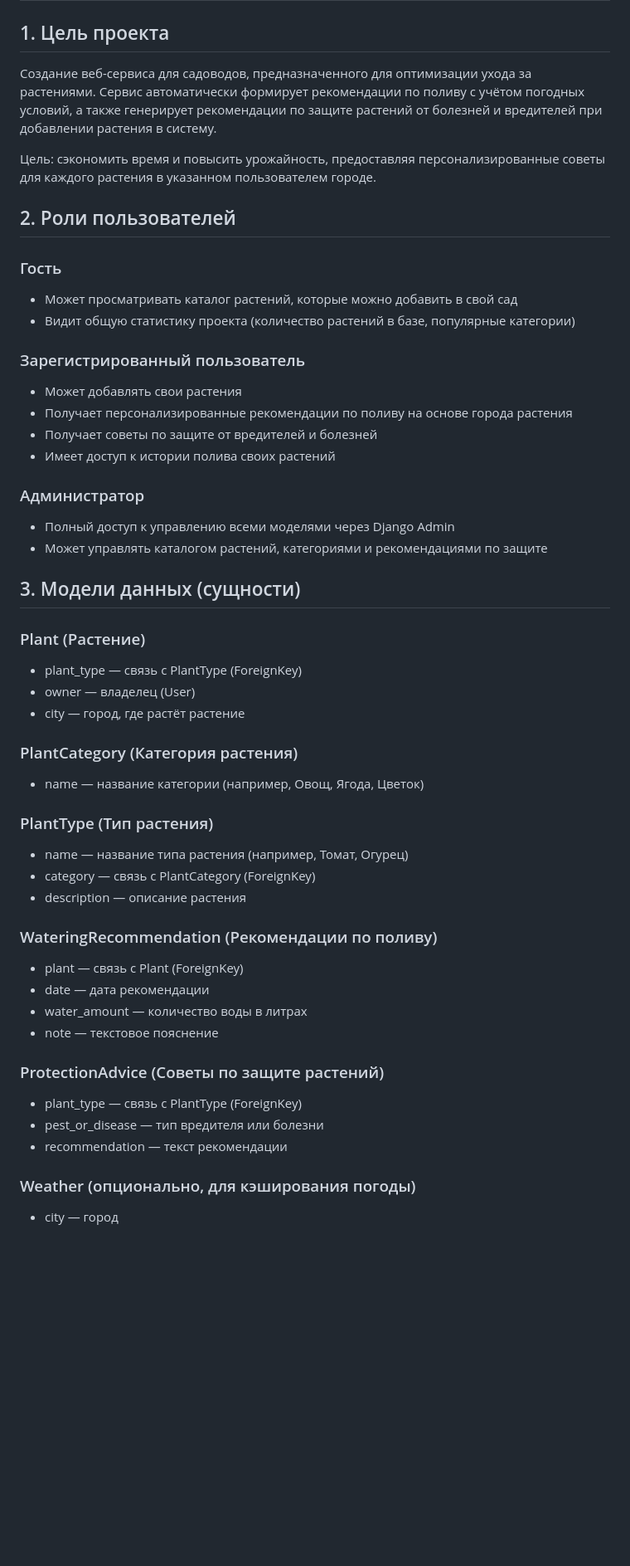
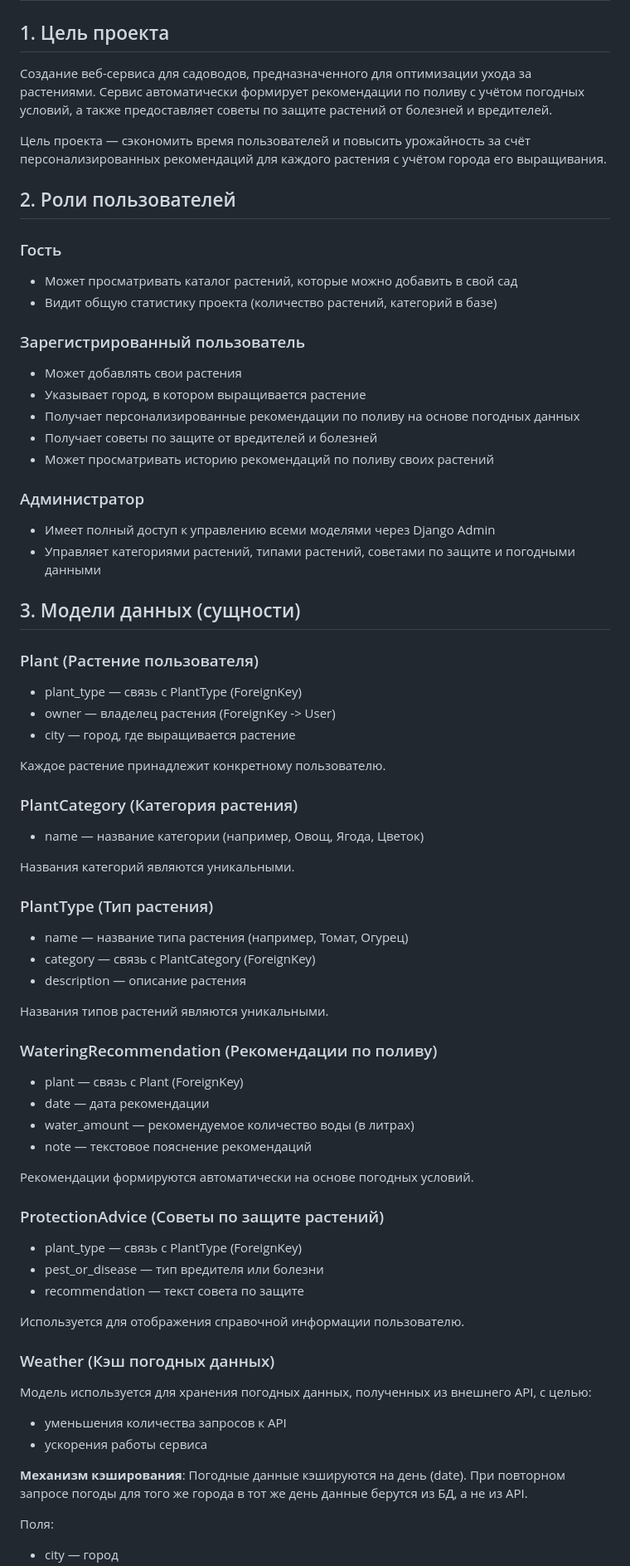
Before and after one commit to vxmpra/python_project, a Markdown page: TZ.md, the part around one of its changes. Shown at 83% size. Rendered like a GitHub page; blank space fills up the shorter version.

```diff
--- a/TZ.md
+++ b/TZ.md
@@ -1,51 +1,70 @@
 # Garden Web Service – Техническое задание
 
 ## 1. Цель проекта
-Создание веб-сервиса для садоводов, предназначенного для оптимизации ухода за растениями. Сервис автоматически формирует рекомендации по поливу с учётом погодных условий, а также генерирует рекомендации по защите растений от болезней и вредителей при добавлении растения в систему.
+Создание веб-сервиса для садоводов, предназначенного для оптимизации ухода за растениями. Сервис автоматически формирует рекомендации по поливу с учётом погодных условий, а также предоставляет советы по защите растений от болезней и вредителей.
 
-Цель: сэкономить время и повысить урожайность, предоставляя персонализированные советы для каждого растения в указанном пользователем городе.
+Цель проекта — сэкономить время пользователей и повысить урожайность за счёт персонализированных рекомендаций для каждого растения с учётом города его выращивания.
 
 ## 2. Роли пользователей
 
 ### Гость
 - Может просматривать каталог растений, которые можно добавить в свой сад
-- Видит общую статистику проекта (количество растений в базе, популярные категории)
+- Видит общую статистику проекта (количество растений, категорий в базе)
 
 ### Зарегистрированный пользователь
 - Может добавлять свои растения
-- Получает персонализированные рекомендации по поливу на основе города растения
+- Указывает город, в котором выращивается растение
+- Получает персонализированные рекомендации по поливу на основе погодных данных
 - Получает советы по защите от вредителей и болезней
-- Имеет доступ к истории полива своих растений
+- Может просматривать историю рекомендаций по поливу своих растений
 
 ### Администратор
-- Полный доступ к управлению всеми моделями через Django Admin
-- Может управлять каталогом растений, категориями и рекомендациями по защите
+- Имеет полный доступ к управлению всеми моделями через Django Admin
+- Управляет категориями растений, типами растений, советами по защите и погодными данными
 
 ## 3. Модели данных (сущности)
 
-### Plant (Растение)
+### Plant (Растение пользователя)
 - plant_type — связь с PlantType (ForeignKey)
-- owner — владелец (User)
-- city — город, где растёт растение
+- owner — владелец растения (ForeignKey -> User)
+- city — город, где выращивается растение
+
+Каждое растение принадлежит конкретному пользователю.
 
 ### PlantCategory (Категория растения)
 - name — название категории (например, Овощ, Ягода, Цветок)
+
+Названия категорий являются уникальными.
 
 ### PlantType (Тип растения)
 - name — название типа растения (например, Томат, Огурец)
 - category — связь с PlantCategory (ForeignKey)
 - description — описание растения
 
+Названия типов растений являются уникальными.
+
 ### WateringRecommendation (Рекомендации по поливу)
 - plant — связь с Plant (ForeignKey)
 - date — дата рекомендации
-- water_amount — количество воды в литрах
-- note — текстовое пояснение
+- water_amount — рекомендуемое количество воды (в литрах)
+- note — текстовое пояснение рекомендаций
+
+Рекомендации формируются автоматически на основе погодных условий.
 
 ### ProtectionAdvice (Советы по защите растений)
 - plant_type — связь с PlantType (ForeignKey)
 - pest_or_disease — тип вредителя или болезни
-- recommendation — текст рекомендации
+- recommendation — текст совета по защите
 
-### Weather (опционально, для кэширования погоды)
+Используется для отображения справочной информации пользователю.
+
+### Weather (Кэш погодных данных)
+Модель используется для хранения погодных данных, полученных из внешнего API, с целью:
+- уменьшения количества запросов к API
+- ускорения работы сервиса
+
+**Механизм кэширования**: Погодные данные кэшируются на день (date). При повторном запросе погоды для того же города в тот же день данные берутся из БД, а не из API.
+
+Поля:
+
 - city — город
```
Also changed, not shown: other parts of TZ.md (+26 -8 lines).
